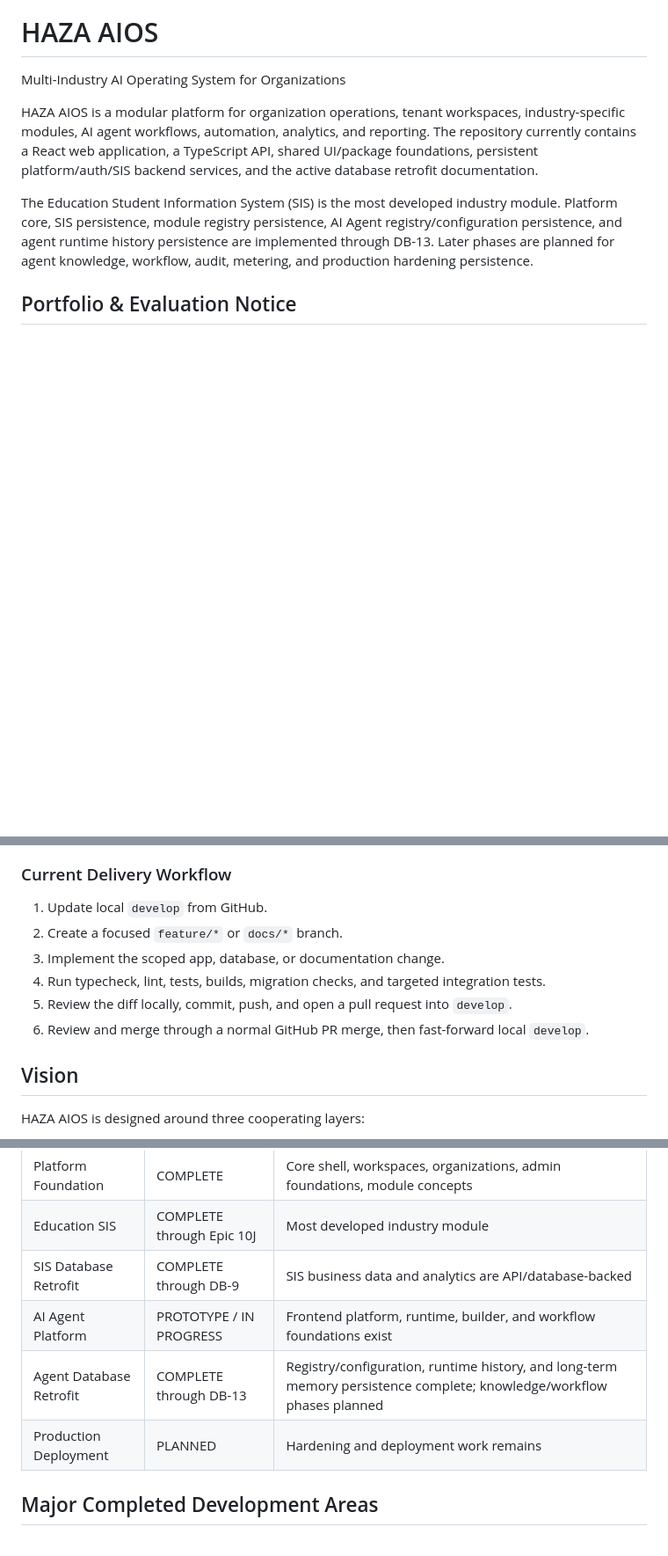
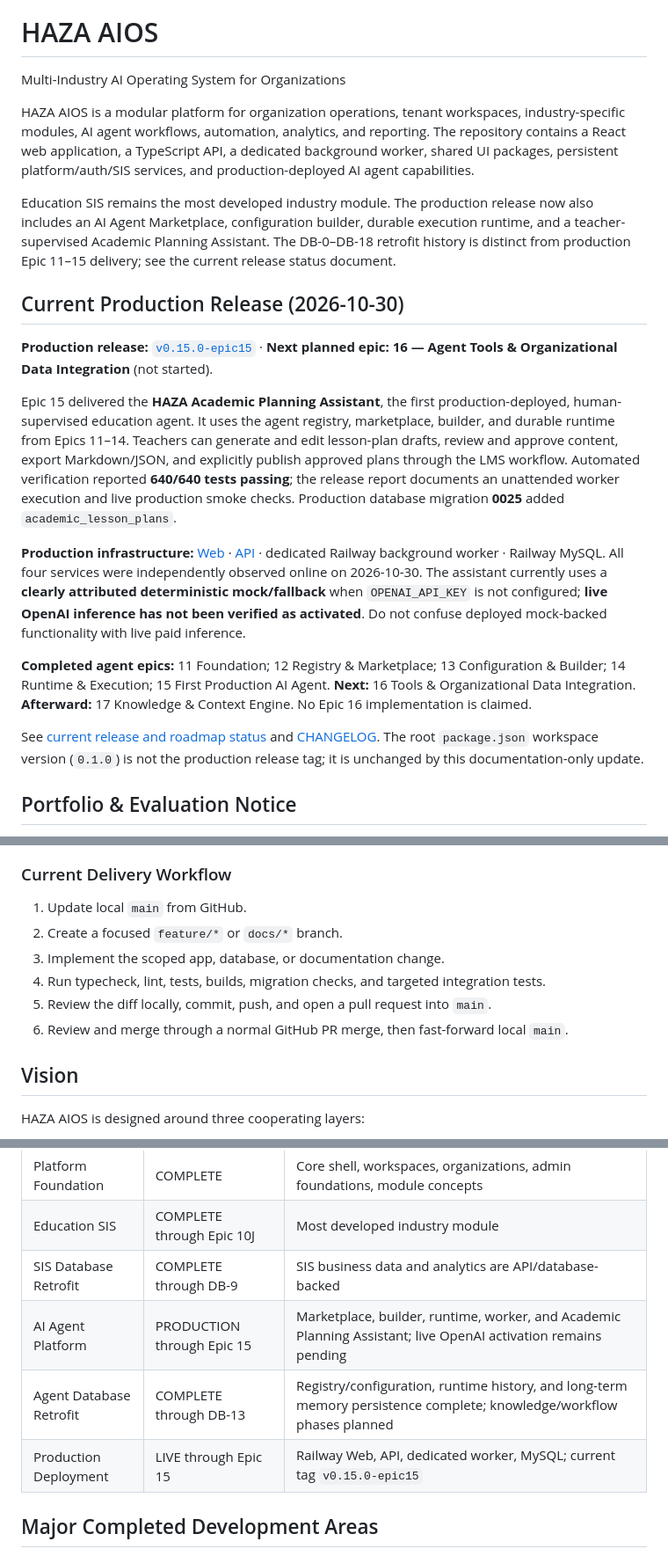
Before and after one commit to HAZA-AIOS/haza-aios, a Markdown page: README.md, 3 parts joined by grey strips. Shown at 88% size. GitHub-like rendering; blank space fills up the shorter version.

Commit message:
docs: reflect Epic 15 production and Epic 16 roadmap in README

```diff
--- a/README.md
+++ b/README.md
@@ -2,9 +2,21 @@
 
 Multi-Industry AI Operating System for Organizations
 
-HAZA AIOS is a modular platform for organization operations, tenant workspaces, industry-specific modules, AI agent workflows, automation, analytics, and reporting. The repository currently contains a React web application, a TypeScript API, shared UI/package foundations, persistent platform/auth/SIS backend services, and the active database retrofit documentation.
+HAZA AIOS is a modular platform for organization operations, tenant workspaces, industry-specific modules, AI agent workflows, automation, analytics, and reporting. The repository contains a React web application, a TypeScript API, a dedicated background worker, shared UI packages, persistent platform/auth/SIS services, and production-deployed AI agent capabilities.
 
-The Education Student Information System (SIS) is the most developed industry module. Platform core, SIS persistence, module registry persistence, AI Agent registry/configuration persistence, and agent runtime history persistence are implemented through DB-13. Later phases are planned for agent knowledge, workflow, audit, metering, and production hardening persistence.
+Education SIS remains the most developed industry module. The production release now also includes an AI Agent Marketplace, configuration builder, durable execution runtime, and a teacher-supervised Academic Planning Assistant. The DB-0–DB-18 retrofit history is distinct from production Epic 11–15 delivery; see the current release status document.
+
+## Current Production Release (2026-10-30)
+
+**Production release:** [`v0.15.0-epic15`](https://github.com/HAZA-AIOS/haza-aios/releases/tag/v0.15.0-epic15) · **Next planned epic:** **16 — Agent Tools & Organizational Data Integration** (not started).
+
+Epic 15 delivered the **HAZA Academic Planning Assistant**, the first production-deployed, human-supervised education agent. It uses the agent registry, marketplace, builder, and durable runtime from Epics 11–14. Teachers can generate and edit lesson-plan drafts, review and approve content, export Markdown/JSON, and explicitly publish approved plans through the LMS workflow. Automated verification reported **640/640 tests passing**; the release report documents an unattended worker execution and live production smoke checks. Production database migration **0025** added `academic_lesson_plans`.
+
+**Production infrastructure:** [Web](https://www.haza-aios.com) · [API](https://api.haza-aios.com) · dedicated Railway background worker · Railway MySQL. All four services were independently observed online on 2026-10-30. The assistant currently uses a **clearly attributed deterministic mock/fallback** when `OPENAI_API_KEY` is not configured; **live OpenAI inference has not been verified as activated**. Do not confuse deployed mock-backed functionality with live paid inference.
+
+**Completed agent epics:** 11 Foundation; 12 Registry & Marketplace; 13 Configuration & Builder; 14 Runtime & Execution; 15 First Production AI Agent. **Next:** 16 Tools & Organizational Data Integration. **Afterward:** 17 Knowledge & Context Engine. No Epic 16 implementation is claimed.
+
+See [current release and roadmap status](docs/product/CURRENT_RELEASE_STATUS.md) and [CHANGELOG](CHANGELOG.md). The root `package.json` workspace version (`0.1.0`) is not the production release tag; it is unchanged by this documentation-only update.
 
 ## Portfolio & Evaluation Notice
 
@@ -66,12 +78,12 @@ The repository is managed through scoped branches, validation, pull requests, an
 
 ### Current Delivery Workflow
 
-1. Update local `develop` from GitHub.
+1. Update local `main` from GitHub.
 2. Create a focused `feature/*` or `docs/*` branch.
 3. Implement the scoped app, database, or documentation change.
 4. Run typecheck, lint, tests, builds, migration checks, and targeted integration tests.
-5. Review the diff locally, commit, push, and open a pull request into `develop`.
-6. Review and merge through a normal GitHub PR merge, then fast-forward local `develop`.
+5. Review the diff locally, commit, push, and open a pull request into `main`.
+6. Review and merge through a normal GitHub PR merge, then fast-forward local `main`.
 
 ## Vision
 
@@ -310,9 +322,9 @@ Frontend storage may still be used for legitimate UI state, preferences, test fi
 | Platform Foundation     | COMPLETE                  | Core shell, workspaces, organizations, admin foundations, module concepts                                             |
 | Education SIS           | COMPLETE through Epic 10J | Most developed industry module                                                                                        |
 | SIS Database Retrofit   | COMPLETE through DB-9     | SIS business data and analytics are API/database-backed                                                               |
-| AI Agent Platform       | PROTOTYPE / IN PROGRESS   | Frontend platform, runtime, builder, and workflow foundations exist                                                   |
+| AI Agent Platform       | PRODUCTION through Epic 15 | Marketplace, builder, runtime, worker, and Academic Planning Assistant; live OpenAI activation remains pending       |
 | Agent Database Retrofit | COMPLETE through DB-13    | Registry/configuration, runtime history, and long-term memory persistence complete; knowledge/workflow phases planned |
-| Production Deployment   | PLANNED                   | Hardening and deployment work remains                                                                                 |
+| Production Deployment   | LIVE through Epic 15      | Railway Web, API, dedicated worker, MySQL; current tag `v0.15.0-epic15`                                               |
 
 ## Major Completed Development Areas
 
```
Also changed, not shown: other parts of README.md (+4 -4 lines).
